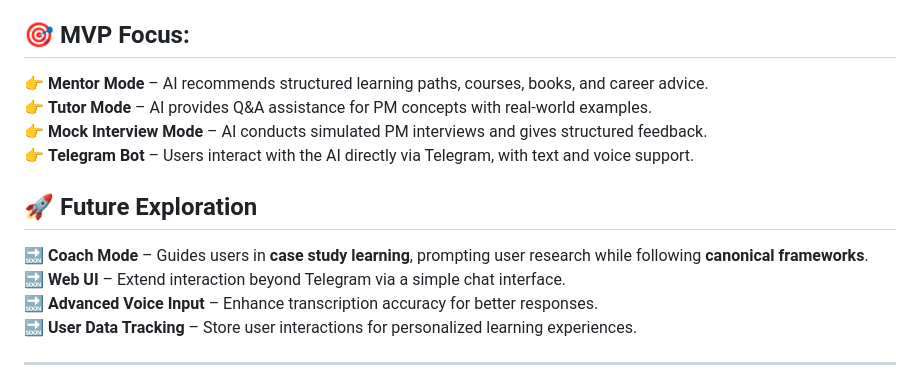
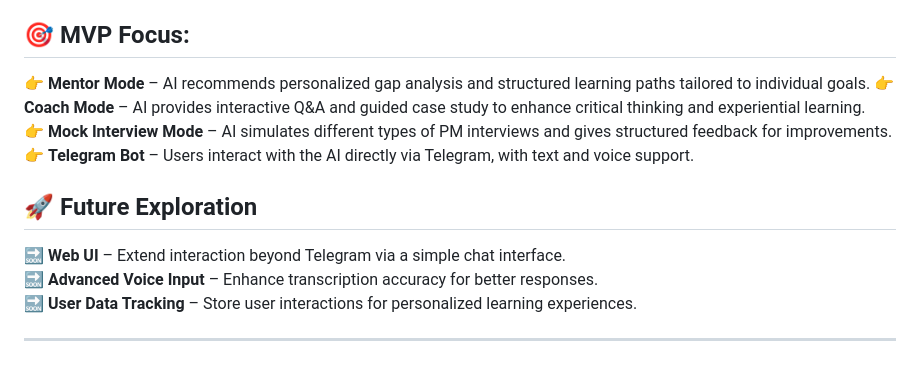
Before and after one commit to yanyan-huang/AI-powered-Learning-Companion, a Markdown page: README.md, the part around the change. Rendered like a GitHub page.

```diff
--- a/README.md
+++ b/README.md
@@ -4,13 +4,12 @@
 This **AI-powered learning companion** provides **mentorship, tutoring, and mock interview coaching** for **aspiring and transitioning Product Managers**. It leverages AI to offer **structured learning paths, real-time feedback, and interactive interview practice** via **Telegram**.
 
 ## 🎯 MVP Focus:
-👉 **Mentor Mode** – AI recommends structured learning paths, courses, books, and career advice.
-👉 **Tutor Mode** – AI provides Q&A assistance for PM concepts with real-world examples.
-👉 **Mock Interview Mode** – AI conducts simulated PM interviews and gives structured feedback.
+👉 **Mentor Mode** – AI recommends personalized gap analysis and structured learning paths tailored to individual goals.
+👉 **Coach Mode** – AI provides interactive Q&A and guided case study to enhance critical thinking and experiential learning.
+👉 **Mock Interview Mode** – AI simulates different types of PM interviews and gives structured feedback for improvements.
 👉 **Telegram Bot** – Users interact with the AI directly via Telegram, with text and voice support.
 
 ## 🚀 Future Exploration
-🔜 **Coach Mode** – Guides users in **case study learning**, prompting user research while following **canonical frameworks**.
 🔜 **Web UI** – Extend interaction beyond Telegram via a simple chat interface.
 🔜 **Advanced Voice Input** – Enhance transcription accuracy for better responses.
 🔜 **User Data Tracking** – Store user interactions for personalized learning experiences.
```
